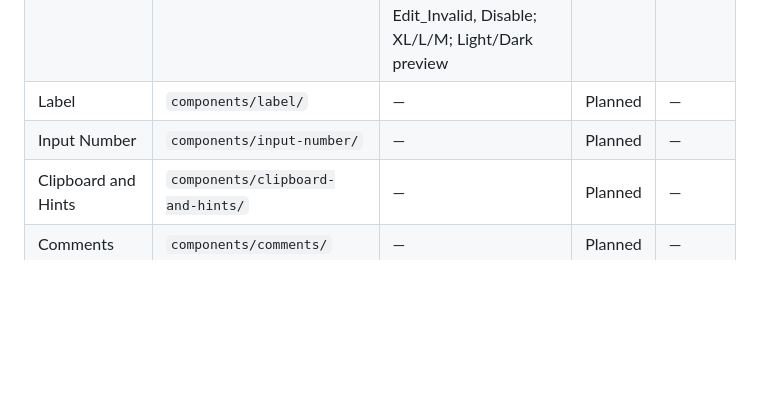
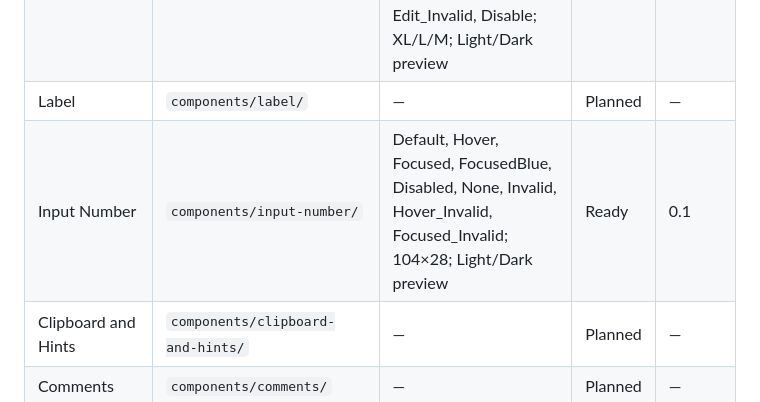
Before and after one commit to AndrewKz499/ALTA_IDE, a Markdown page: docs/component-registry.md, the part around the change. Drawn GitHub-style; blank space fills up the shorter version.

Commit message:
docs(input-number): mark component ready

```diff
--- a/docs/component-registry.md
+++ b/docs/component-registry.md
@@ -9,7 +9,7 @@
 | Button | `components/button/` | Default, Hover, Pressed, Loading, Disabled; Light/Dark preview | Ready | 0.1 |
 | Input | `components/input/` | Default_Placeholder, Default_Filled, Hover_Placeholder, Hover, Edit, EditBlue, Invalid, Hover_Invalid, Edit_Invalid, Disable; XL/L/M; Light/Dark preview | Ready | 0.1 |
 | Label | `components/label/` | — | Planned | — |
-| Input Number | `components/input-number/` | — | Planned | — |
+| Input Number | `components/input-number/` | Default, Hover, Focused, FocusedBlue, Disabled, None, Invalid, Hover_Invalid, Focused_Invalid; 104×28; Light/Dark preview | Ready | 0.1 |
 | Clipboard and Hints | `components/clipboard-and-hints/` | — | Planned | — |
 | Comments | `components/comments/` | — | Planned | — |
 | Badge | `components/badge/` | — | Planned | — |
```
